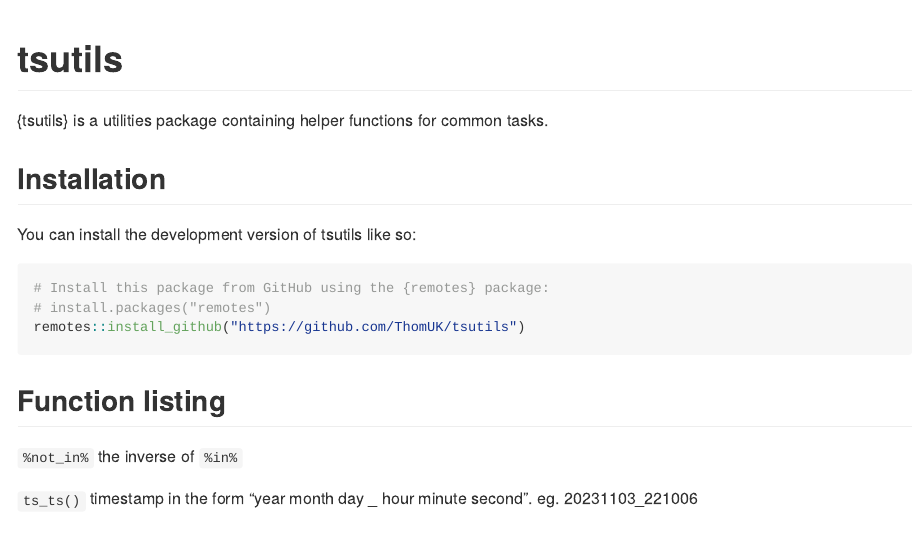
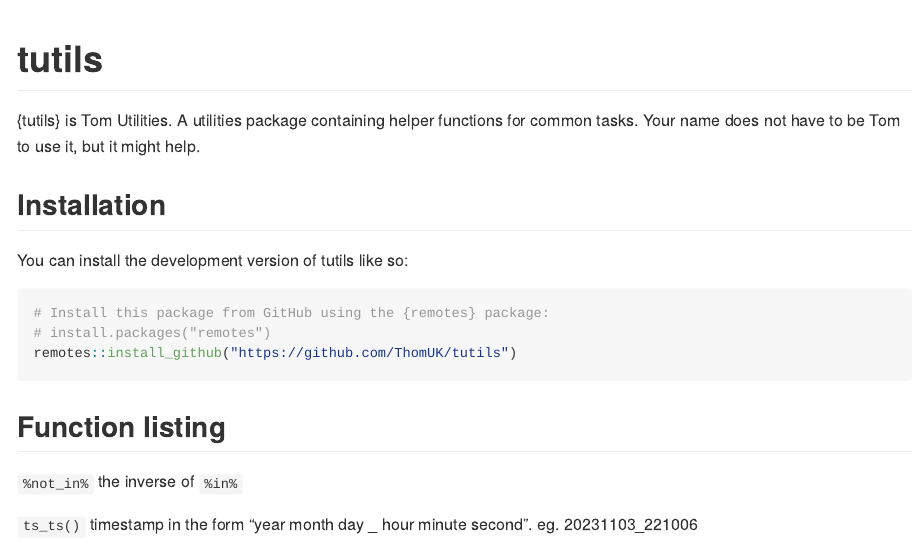
Before and after one commit to ThomUK/tutils, an R Markdown document (README.Rmd): the page in a window 1100 px wide, from its top. Rendered offline with R 4.5, knitr and Pandoc, with nearby package versions.

Commit message:
obvious renamings

````diff
--- a/README.Rmd
+++ b/README.Rmd
@@ -13,18 +13,18 @@
 )
 ```
 
-# tsutils
+# tutils
 
-{tsutils} is a utilities package containing helper functions for common tasks.
+{tutils} is Tom Utilities.  A utilities package containing helper functions for common tasks.  Your name does not have to be Tom to use it, but it might help.
 
 ## Installation
 
-You can install the development version of tsutils like so:
+You can install the development version of tutils like so:
 
 ``` r
 # Install this package from GitHub using the {remotes} package:
 # install.packages("remotes")
-remotes::install_github("https://github.com/ThomUK/tsutils")
+remotes::install_github("https://github.com/ThomUK/tutils")
 ```
 
 ## Function listing
--- a/_pkgdown.yml
+++ b/_pkgdown.yml
@@ -1,3 +1,3 @@
-url: https://thomuk.github.io/tsutils/
+url: https://thomuk.github.io/tutils/
 template:
-  bootstrap: 5
+    bootstrap: 5
````
Also changed, not shown: LICENSE.md, 4 other files.
